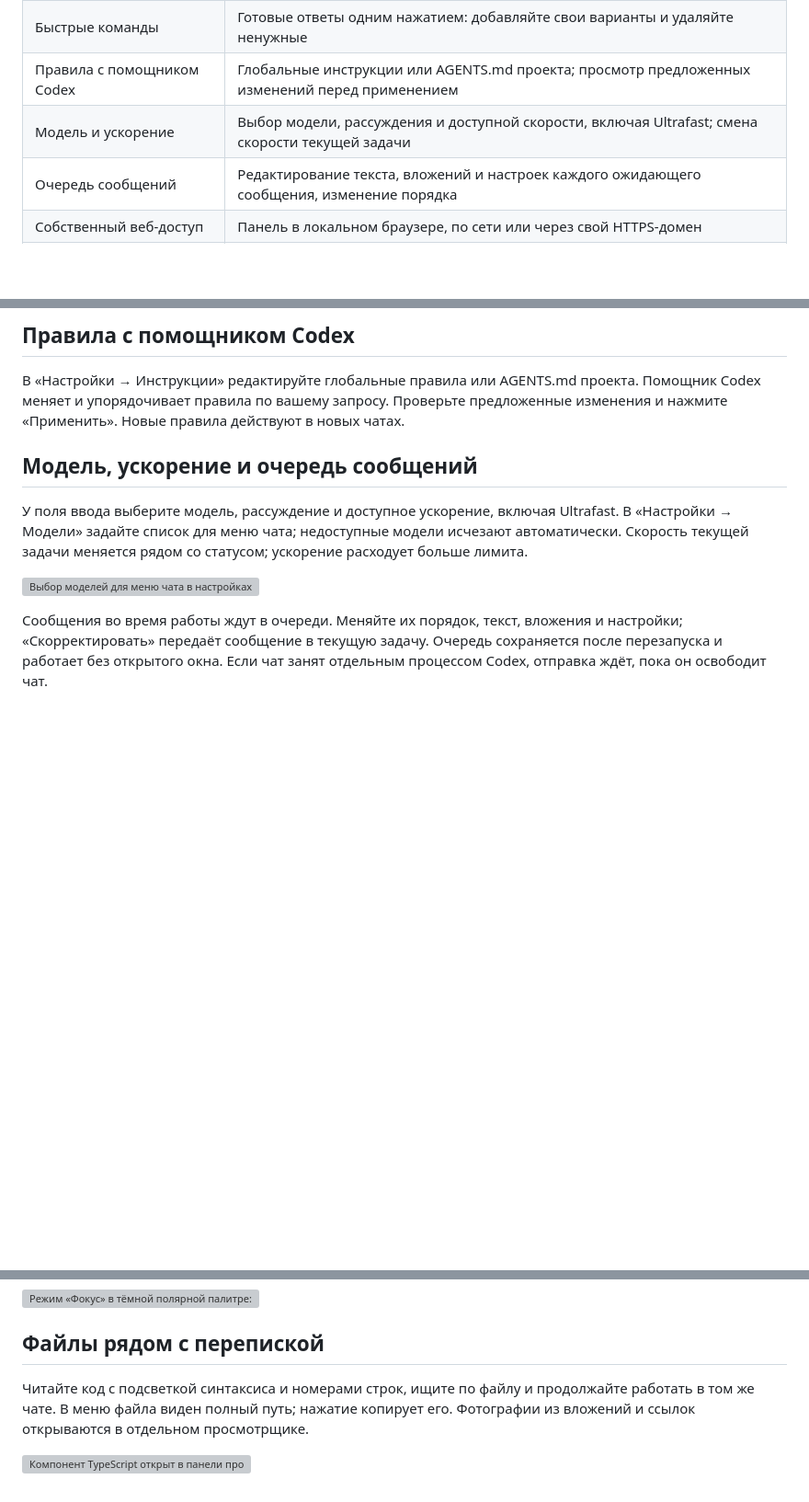
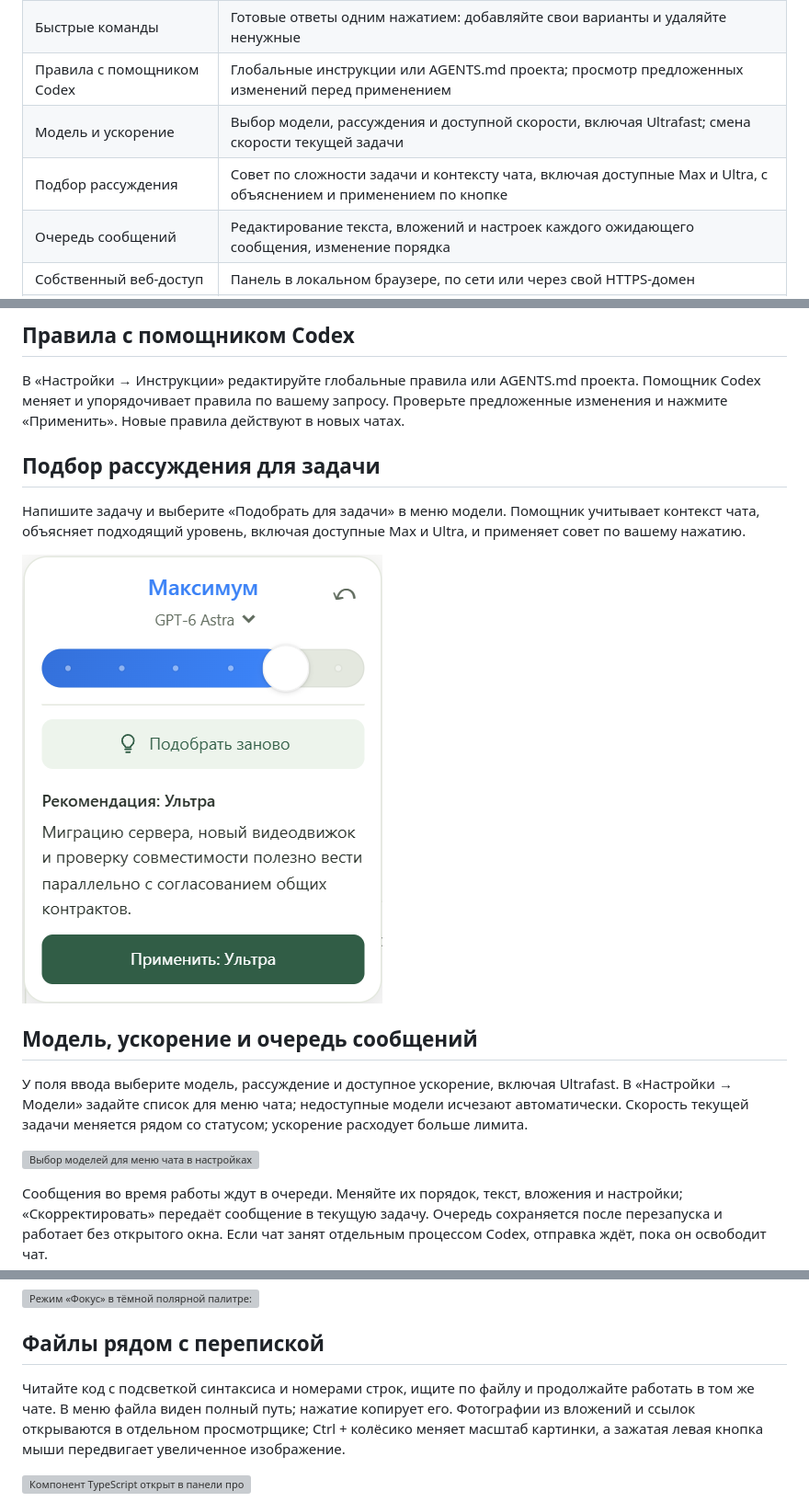
Before and after one commit to DenisG1302/codex-local, a Markdown page: README.md, 3 parts joined by grey strips. Shown at 92% size. GitHub-like rendering; pictures changed too: assets/screenshots/ru/reasoning-advisor.png (added); blank space fills up the shorter version; grey boxes are pictures that could not be loaded.

Commit message:
Document task reasoning advisor with Max and Ultra in 0.8.99 [skip ci]

```diff
--- a/README.md
+++ b/README.md
@@ -34,6 +34,7 @@ Codex Local — независимое Windows-приложение для ра
 | Быстрые команды | Готовые ответы одним нажатием: добавляйте свои варианты и удаляйте ненужные |
 | Правила с помощником Codex | Глобальные инструкции или AGENTS.md проекта; просмотр предложенных изменений перед применением |
 | Модель и ускорение | Выбор модели, рассуждения и доступной скорости, включая Ultrafast; смена скорости текущей задачи |
+| Подбор рассуждения | Совет по сложности задачи и контексту чата, включая доступные Max и Ultra, с объяснением и применением по кнопке |
 | Очередь сообщений | Редактирование текста, вложений и настроек каждого ожидающего сообщения, изменение порядка |
 | Собственный веб-доступ | Панель в локальном браузере, по сети или через свой HTTPS-домен |
 | Телефон и PWA | Доступ к чатам с телефона и установка панели на главный экран |
@@ -81,6 +82,12 @@ Codex Local — независимое Windows-приложение для ра
 ## Правила с помощником Codex
 
 В «Настройки → Инструкции» редактируйте глобальные правила или AGENTS.md проекта. Помощник Codex меняет и упорядочивает правила по вашему запросу. Проверьте предложенные изменения и нажмите «Применить». Новые правила действуют в новых чатах.
+
+## Подбор рассуждения для задачи
+
+Напишите задачу и выберите «Подобрать для задачи» в меню модели. Помощник учитывает контекст чата, объясняет подходящий уровень, включая доступные Max и Ultra, и применяет совет по вашему нажатию.
+
+![Подбор рассуждения с объяснением и применением совета](assets/screenshots/ru/reasoning-advisor.png)
 
 ## Модель, ускорение и очередь сообщений
 
@@ -132,7 +139,7 @@ Codex Local — независимое Windows-приложение для ра
 
 ## Файлы рядом с перепиской
 
-Читайте код с подсветкой синтаксиса и номерами строк, ищите по файлу и продолжайте работать в том же чате. В меню файла виден полный путь; нажатие копирует его. Фотографии из вложений и ссылок открываются в отдельном просмотрщике.
+Читайте код с подсветкой синтаксиса и номерами строк, ищите по файлу и продолжайте работать в том же чате. В меню файла виден полный путь; нажатие копирует его. Фотографии из вложений и ссылок открываются в отдельном просмотрщике; Ctrl + колёсико меняет масштаб картинки, а зажатая левая кнопка мыши передвигает увеличенное изображение.
 
 ![Компонент TypeScript открыт в панели просмотра файлов рядом с перепиской](assets/screenshots/ru/code-preview.png)
 
```
Also changed, not shown: other parts of README.md (+1 -1 lines), README.en.md (+9 -2 lines), assets/screenshots/en/reasoning-advisor.png (added).
